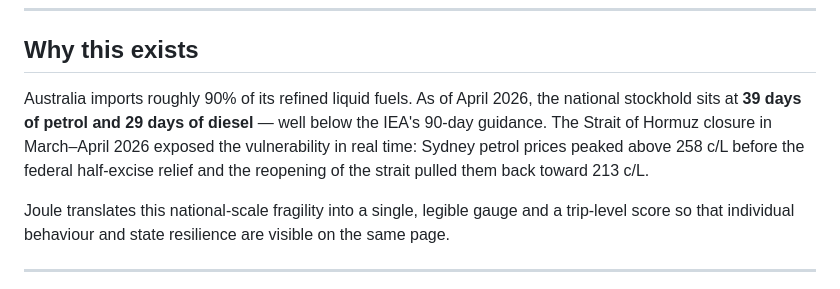
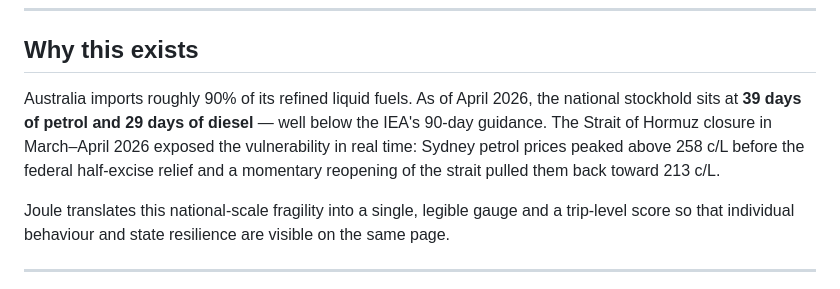
Before and after one commit to Rexcat1/DataHack2026, a Markdown page: README.md, the part around the change. Drawn GitHub-style.

Commit message:
Geopolitical Update
Update on the state of affairs with regards to the Strait of Hormuz. Ongoing ceasefire negotiations make updates tenuous and in need of constant monitoring.

```diff
--- a/README.md
+++ b/README.md
@@ -10,7 +10,7 @@ Joule is not a substitute for the Trip Planner. It's an energy-accounting layer
 
 ## Why this exists
 
-Australia imports roughly 90% of its refined liquid fuels. As of April 2026, the national stockhold sits at **39 days of petrol and 29 days of diesel** — well below the IEA's 90-day guidance. The Strait of Hormuz closure in March–April 2026 exposed the vulnerability in real time: Sydney petrol prices peaked above 258 c/L before the federal half-excise relief and the reopening of the strait pulled them back toward 213 c/L.
+Australia imports roughly 90% of its refined liquid fuels. As of April 2026, the national stockhold sits at **39 days of petrol and 29 days of diesel** — well below the IEA's 90-day guidance. The Strait of Hormuz closure in March–April 2026 exposed the vulnerability in real time: Sydney petrol prices peaked above 258 c/L before the federal half-excise relief and a momentary reopening of the strait pulled them back toward 213 c/L.
 
 Joule translates this national-scale fragility into a single, legible gauge and a trip-level score so that individual behaviour and state resilience are visible on the same page.
 
```
